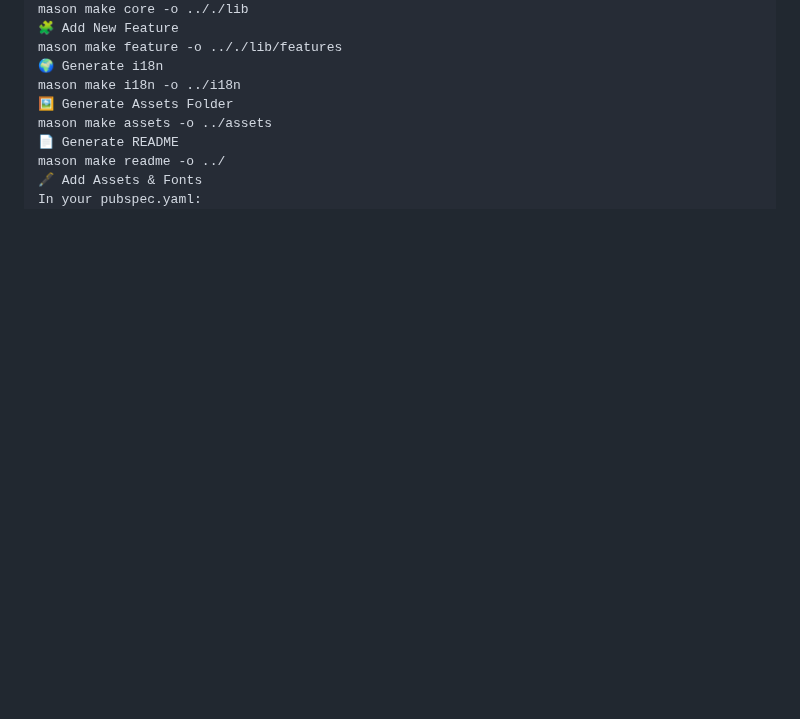
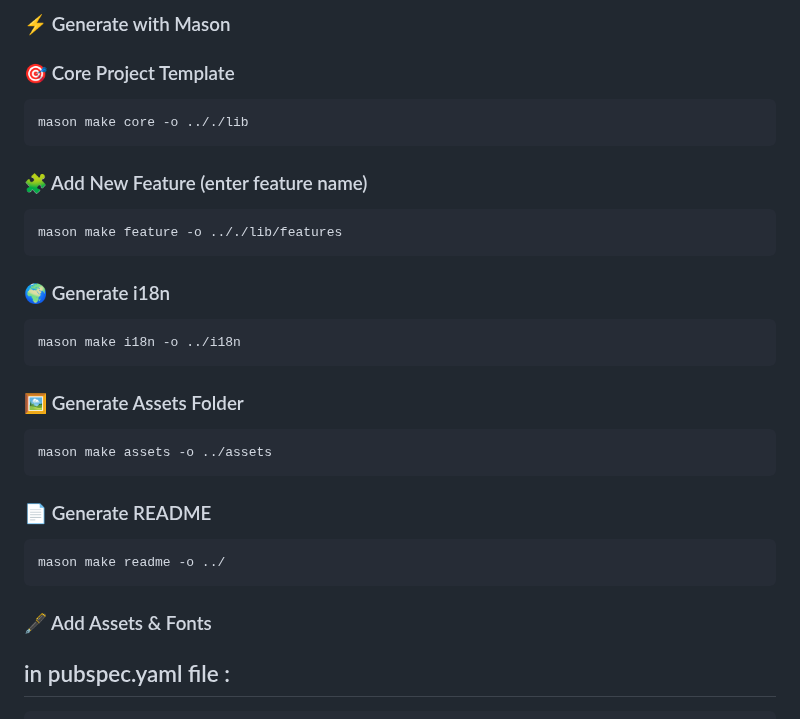
Before and after one commit to Postify-App/postify-mobile, a Markdown page: README.md, the part around one of its changes. Rendered like a GitHub page; blank space fills up the shorter version.

````diff
--- a/README.md
+++ b/README.md
@@ -87,14 +68,39 @@ pinput	Dependency injection, UUID, file utils, crypto, network, pickers, timers,
+### ⚡ Generate with Mason
+
+### 🎯 Core Project Template
+
+```shell
 mason make core -o .././lib
-🧩 Add New Feature
+```
+
+### 🧩 Add New Feature (enter feature name)
+
+```shell
 mason make feature -o .././lib/features
-🌍 Generate i18n
+```
+
+### 🌍 Generate i18n
+
+```shell
 mason make i18n -o ../i18n
-🖼️ Generate Assets Folder
+```
+
+### 🖼️ Generate Assets Folder
+
+```shell
 mason make assets -o ../assets
-📄 Generate README
+```
+
+### 📄 Generate README
+
+```shell
 mason make readme -o ../
-🖋️ Add Assets & Fonts
-In your pubspec.yaml:
+```
+
+### 🖋️ Add Assets & Fonts
+## in pubspec.yaml file :
+
+```yaml
 assets:
   - i18n/
   - assets/
````
Also changed, not shown: other parts of README.md (+79 -87 lines).
